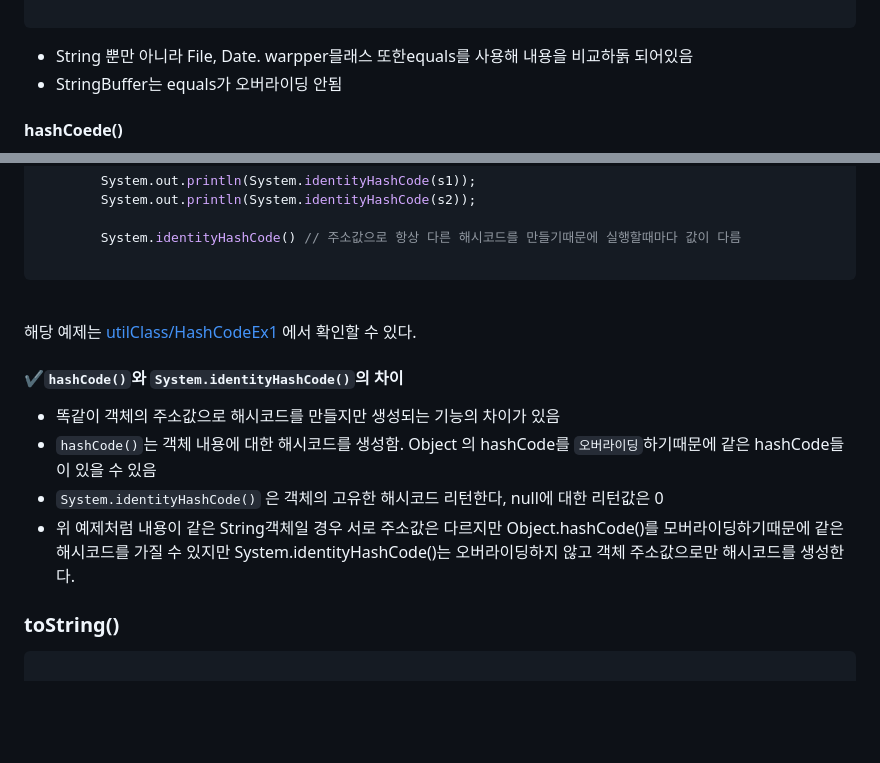
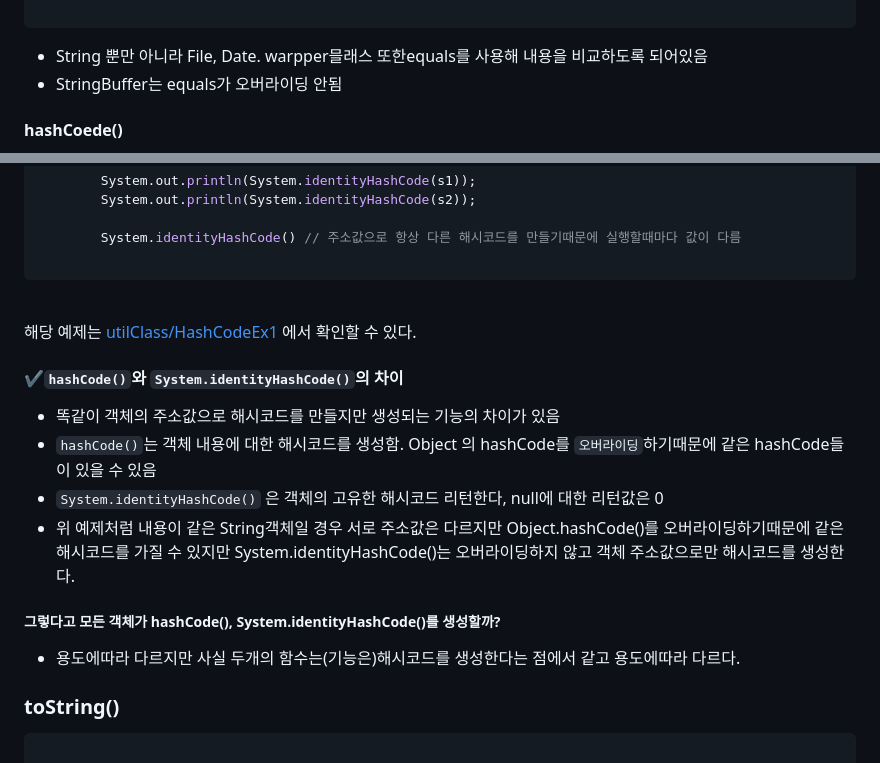
Before and after one commit to 786khk/referenceBasic, a Markdown page: utilClass/유용한_클래스.md, 2 parts joined by grey strips. Rendered like a GitHub page; blank space fills up the shorter version.

Commit message:
해시코드 추가

`````diff
--- a/utilClass/유용한_클래스.md
+++ b/utilClass/유용한_클래스.md
@@ -63,7 +63,7 @@
     }
 
 ```
-- String 뿐만 아니라 File, Date. warpper믈래스 또한equals를 사용해 내용을 비교하돍 되어있음
+- String 뿐만 아니라 File, Date. warpper믈래스 또한equals를 사용해 내용을 비교하도록 되어있음
 - StringBuffer는 equals가 오버라이딩 안됨
 
 #### hashCoede()
@@ -89,7 +89,7 @@
 
         System.identityHashCode() // 주소값으로 항상 다른 해시코드를 만들기때문에 실행할때마다 값이 다름
 
-````
+```
 <br>
 
 
@@ -103,7 +103,12 @@
  - 똑같이 객체의 주소값으로 해시코드를 만들지만 생성되는 기능의 차이가 있음
  - `hashCode()`는 객체 내용에 대한 해시코드를 생성함. Object 의 hashCode를 `오버라이딩`하기때문에 같은 hashCode들이 있을 수 있음
  - `System.identityHashCode()` 은 객체의 고유한 해시코드 리턴한다, null에 대한 리턴값은 0
- - 위 예제처럼 내용이 같은 String객체일 경우 서로 주소값은 다르지만 Object.hashCode()를 모버라이딩하기때문에 같은 해시코드를 가질 수 있지만 System.identityHashCode()는 오버라이딩하지 않고 객체 주소값으로만 해시코드를 생성한다.
+ - 위 예제처럼 내용이 같은 String객체일 경우 서로 주소값은 다르지만 Object.hashCode()를 오버라이딩하기때문에 같은 해시코드를 가질 수 있지만 System.identityHashCode()는 오버라이딩하지 않고 객체 주소값으로만 해시코드를 생성한다.
+##### 그렇다고 모든 객체가 hashCode(),  System.identityHashCode()를 생성할까?
+ - 용도에따라 다르지만 사실 두개의 함수는(기능은)해시코드를 생성한다는 점에서 같고 용도에따라 다르다.
+
+
+
 
 ### toString()
 
`````
